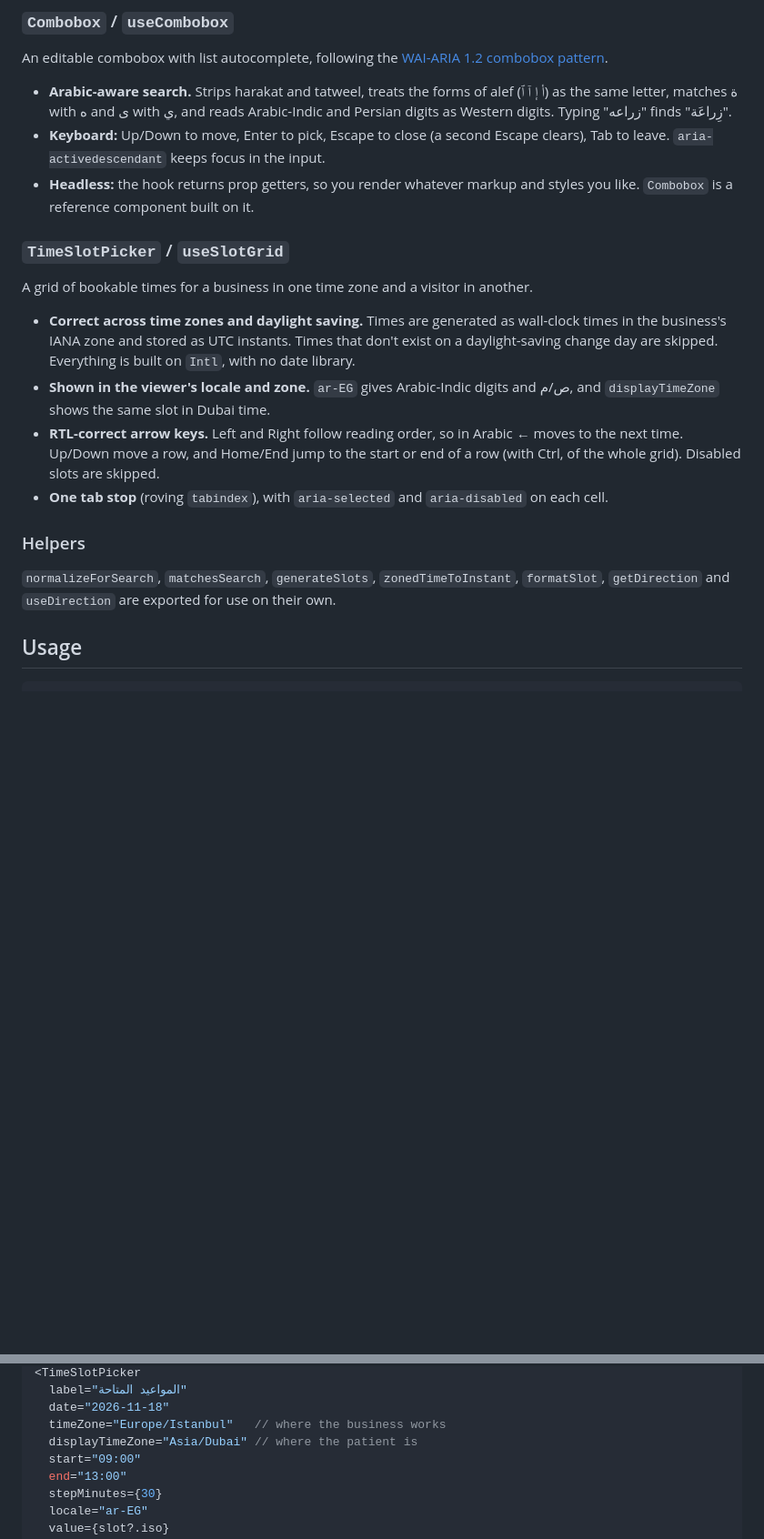
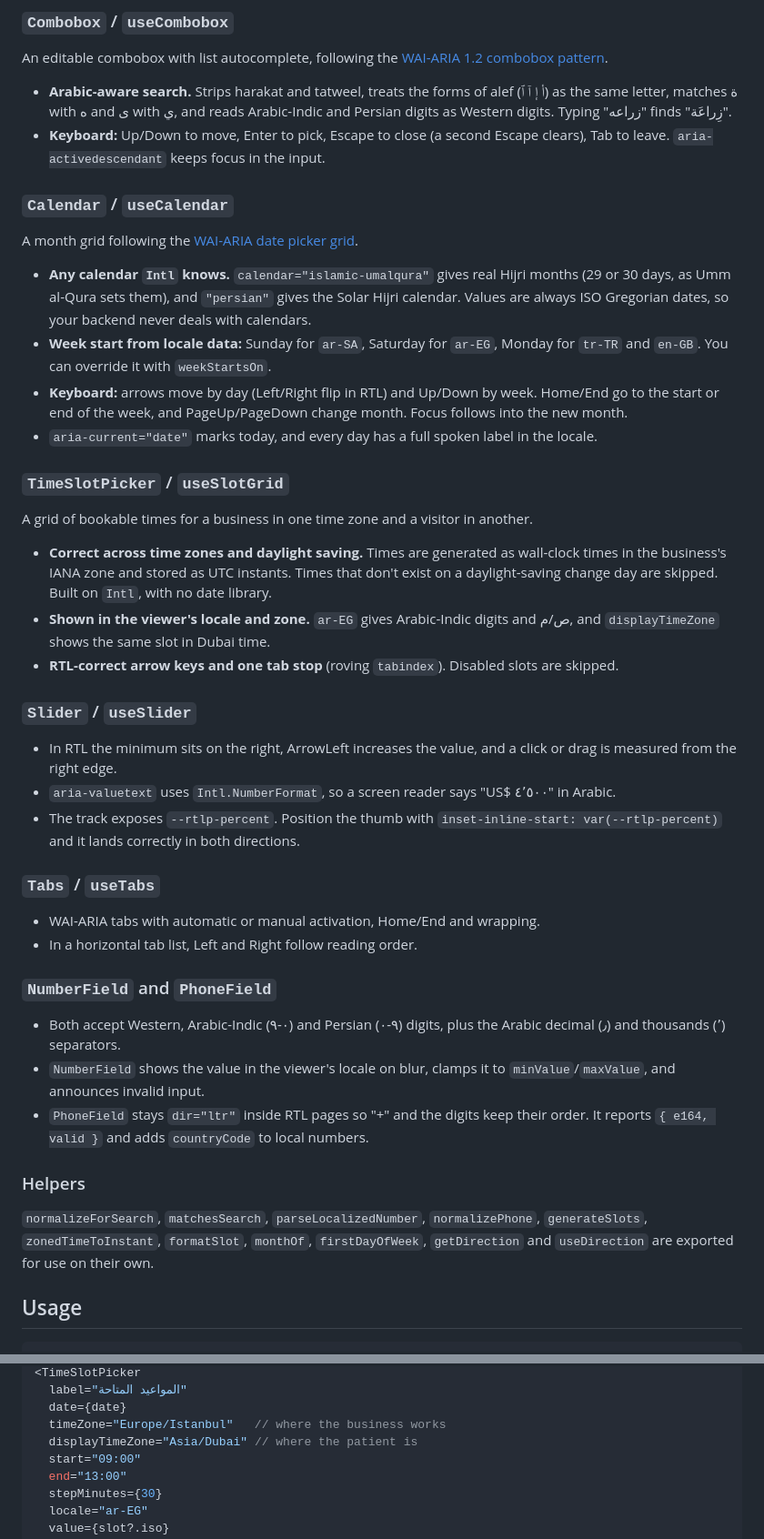
Before and after one commit to awabadam/rtl-primitives, a Markdown page: README.md, 2 parts joined by grey strips. Shown at 91% size. GitHub-like rendering; blank space fills up the shorter version.

```diff
--- a/README.md
+++ b/README.md
@@ -18,20 +31,44 @@ An editable combobox with list autocomplete, following the [WAI-ARIA 1.2 combobo
 
 - **Arabic-aware search.** Strips harakat and tatweel, treats the forms of alef (أ إ آ ٱ) as the same letter, matches ة with ه and ى with ي, and reads Arabic-Indic and Persian digits as Western digits. Typing "زراعه" finds "زِراعَة".
 - **Keyboard:** Up/Down to move, Enter to pick, Escape to close (a second Escape clears), Tab to leave. `aria-activedescendant` keeps focus in the input.
-- **Headless:** the hook returns prop getters, so you render whatever markup and styles you like. `Combobox` is a reference component built on it.
+
+### `Calendar` / `useCalendar`
+
+A month grid following the [WAI-ARIA date picker grid](https://www.w3.org/WAI/ARIA/apg/patterns/dialog-modal/examples/datepicker-dialog/).
+
+- **Any calendar `Intl` knows.** `calendar="islamic-umalqura"` gives real Hijri months (29 or 30 days, as Umm al-Qura sets them), and `"persian"` gives the Solar Hijri calendar. Values are always ISO Gregorian dates, so your backend never deals with calendars.
+- **Week start from locale data:** Sunday for `ar-SA`, Saturday for `ar-EG`, Monday for `tr-TR` and `en-GB`. You can override it with `weekStartsOn`.
+- **Keyboard:** arrows move by day (Left/Right flip in RTL) and Up/Down by week. Home/End go to the start or end of the week, and PageUp/PageDown change month. Focus follows into the new month.
+- `aria-current="date"` marks today, and every day has a full spoken label in the locale.
 
 ### `TimeSlotPicker` / `useSlotGrid`
 
 A grid of bookable times for a business in one time zone and a visitor in another.
 
-- **Correct across time zones and daylight saving.** Times are generated as wall-clock times in the business's IANA zone and stored as UTC instants. Times that don't exist on a daylight-saving change day are skipped. Everything is built on `Intl`, with no date library.
+- **Correct across time zones and daylight saving.** Times are generated as wall-clock times in the business's IANA zone and stored as UTC instants. Times that don't exist on a daylight-saving change day are skipped. Built on `Intl`, with no date library.
 - **Shown in the viewer's locale and zone.** `ar-EG` gives Arabic-Indic digits and ص/م, and `displayTimeZone` shows the same slot in Dubai time.
-- **RTL-correct arrow keys.** Left and Right follow reading order, so in Arabic ← moves to the next time. Up/Down move a row, and Home/End jump to the start or end of a row (with Ctrl, of the whole grid). Disabled slots are skipped.
-- **One tab stop** (roving `tabindex`), with `aria-selected` and `aria-disabled` on each cell.
+- **RTL-correct arrow keys and one tab stop** (roving `tabindex`). Disabled slots are skipped.
+
+### `Slider` / `useSlider`
+
+- In RTL the minimum sits on the right, ArrowLeft increases the value, and a click or drag is measured from the right edge.
+- `aria-valuetext` uses `Intl.NumberFormat`, so a screen reader says "US$ ٤٬٥٠٠" in Arabic.
+- The track exposes `--rtlp-percent`. Position the thumb with `inset-inline-start: var(--rtlp-percent)` and it lands correctly in both directions.
+
+### `Tabs` / `useTabs`
+
+- WAI-ARIA tabs with automatic or manual activation, Home/End and wrapping.
+- In a horizontal tab list, Left and Right follow reading order.
+
+### `NumberField` and `PhoneField`
+
+- Both accept Western, Arabic-Indic (٠-٩) and Persian (۰-۹) digits, plus the Arabic decimal (٫) and thousands (٬) separators.
+- `NumberField` shows the value in the viewer's locale on blur, clamps it to `minValue`/`maxValue`, and announces invalid input.
+- `PhoneField` stays `dir="ltr"` inside RTL pages so "+" and the digits keep their order. It reports `{ e164, valid }` and adds `countryCode` to local numbers.
 
 ### Helpers
 
-`normalizeForSearch`, `matchesSearch`, `generateSlots`, `zonedTimeToInstant`, `formatSlot`, `getDirection` and `useDirection` are exported for use on their own.
+`normalizeForSearch`, `matchesSearch`, `parseLocalizedNumber`, `normalizePhone`, `generateSlots`, `zonedTimeToInstant`, `formatSlot`, `monthOf`, `firstDayOfWeek`, `getDirection` and `useDirection` are exported for use on their own.
 
 ## Usage
 
@@ -49,6 +93,6 @@ import { Combobox, TimeSlotPicker } from "rtl-primitives";
 <TimeSlotPicker
   label="المواعيد المتاحة"
-  date="2026-11-18"
+  date={date}
   timeZone="Europe/Istanbul"   // where the business works
   displayTimeZone="Asia/Dubai" // where the patient is
   start="09:00"
```
Also changed, not shown: other parts of README.md (+23 -2 lines), docs/demo-ar.png, docs/demo-en.png, 2 other files.
